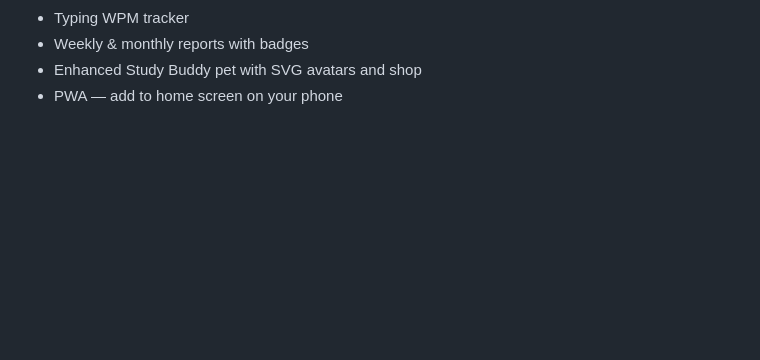
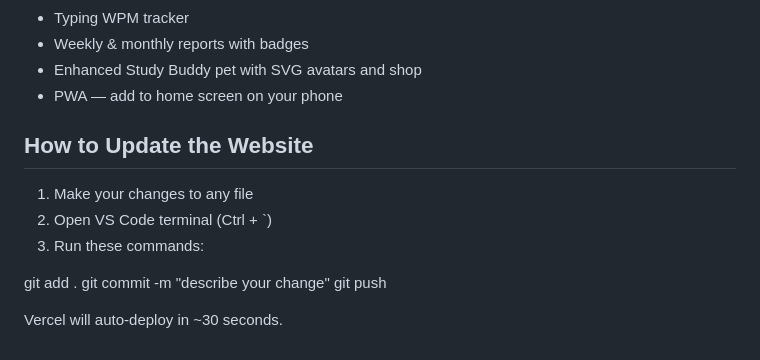
Before and after one commit to devadharshan27112008-lgtm/deeptrck, a Markdown page: README.md, the part around the change. GitHub-like rendering; blank space fills up the shorter version.

```diff
--- a/README.md
+++ b/README.md
@@ -132,3 +132,15 @@ Features:
 - Weekly & monthly reports with badges
 - Enhanced Study Buddy pet with SVG avatars and shop
 - PWA — add to home screen on your phone
+
+## How to Update the Website
+
+1. Make your changes to any file
+2. Open VS Code terminal (Ctrl + `)
+3. Run these commands:
+
+git add .
+git commit -m "describe your change"
+git push
+
+Vercel will auto-deploy in ~30 seconds.
```
